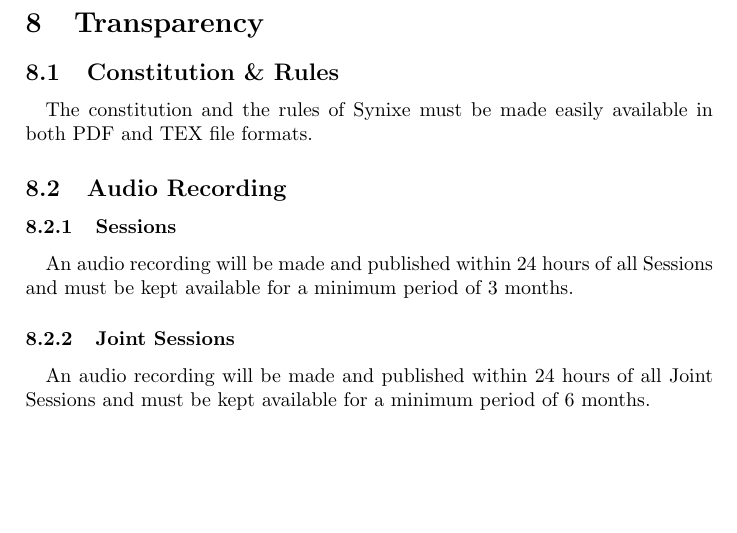
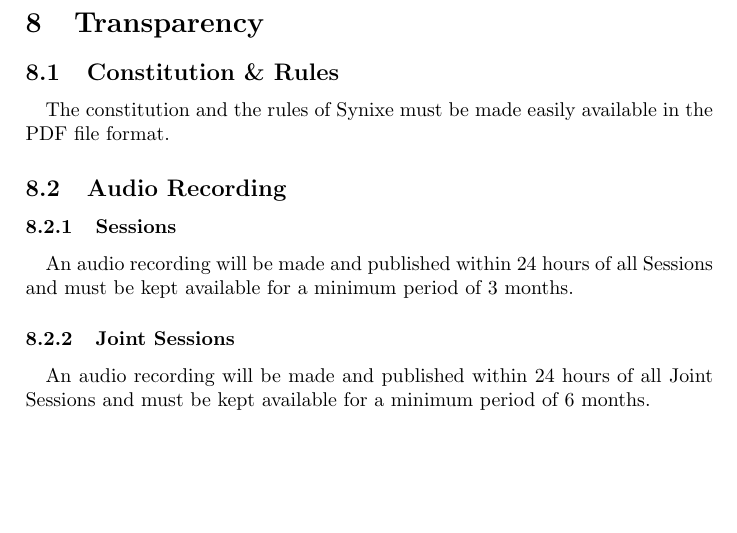
Before and after one commit to Synixe/Documents, a LaTeX document (SynixeConstitution.tex): part of page 7 of 7, cut so that both start at the same text. Compiled offline with pdfLaTeX.

Commit message:
Remove TEX

```diff
--- a/SynixeConstitution.tex
+++ b/SynixeConstitution.tex
@@ -133,7 +133,7 @@
 \section{Transparency}
 \subsection{Constitution \& Rules}
 \paragraph{}
-The constitution and the rules of Synixe must be made easily available in both PDF and TEX file formats.
+The constitution and the rules of Synixe must be made easily available in the PDF file format.
 \subsection{Audio Recording}
 \subsubsection{Sessions}
 \paragraph{}
```
Also changed, not shown: SynixeConstitution.pdf.
